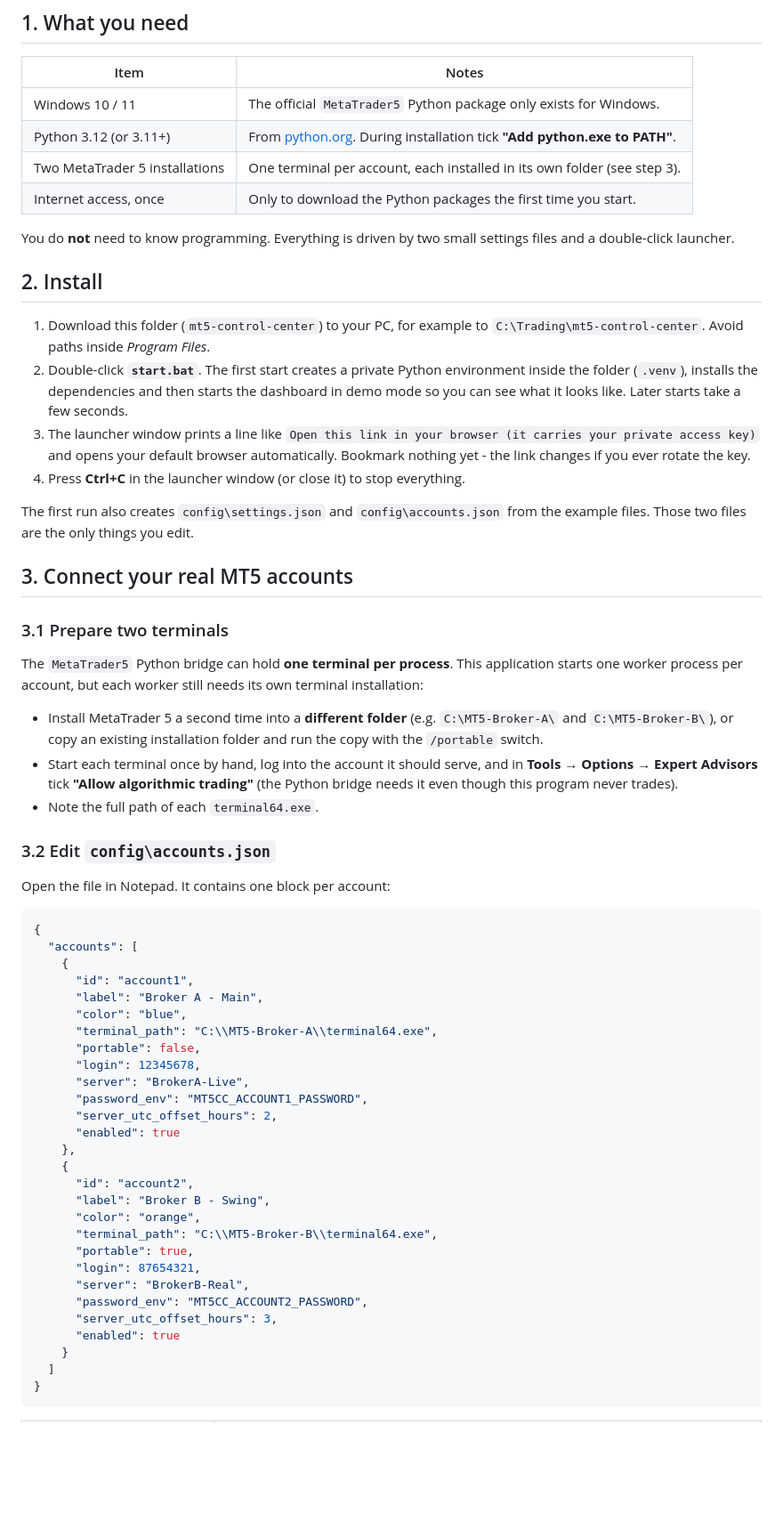
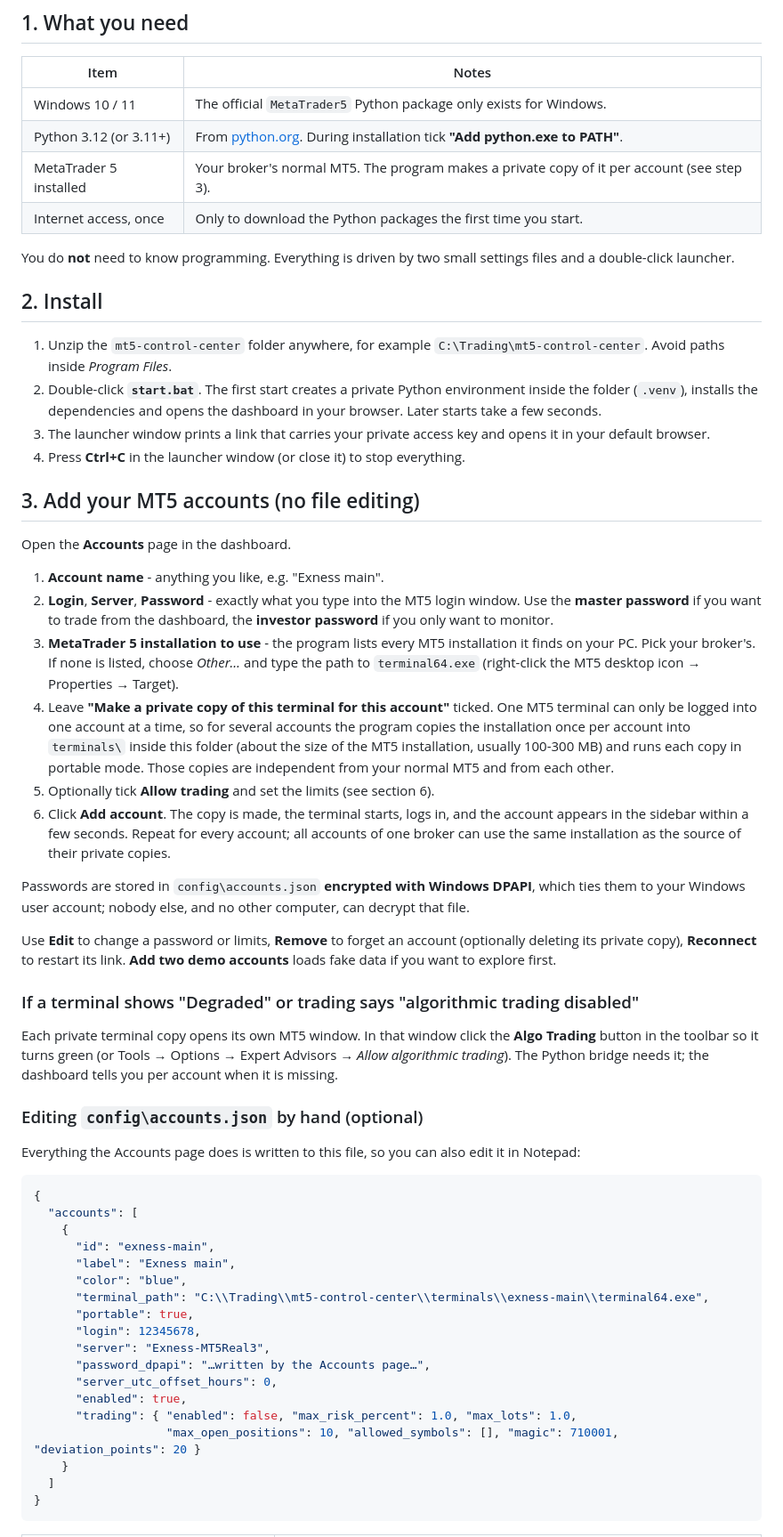
Before and after one commit to armenweb3-wq/claude-, a Markdown page: mt5-control-center/README.md, the part around one of its changes. Shown at 89% size. GitHub-like rendering; blank space fills up the shorter version.

````diff
--- a/mt5-control-center/README.md
+++ b/mt5-control-center/README.md
@@ -27,7 +27,7 @@ MetaTrader 5 accounts at once** on your own Windows computer.
 |------|-------|
 | Windows 10 / 11 | The official `MetaTrader5` Python package only exists for Windows. |
 | Python 3.12 (or 3.11+) | From [python.org](https://www.python.org/downloads/windows/). During installation tick **"Add python.exe to PATH"**. |
-| Two MetaTrader 5 installations | One terminal per account, each installed in its own folder (see step 3). |
+| MetaTrader 5 installed | Your broker's normal MT5. The program makes a private copy of it per account (see step 3). |
 | Internet access, once | Only to download the Python packages the first time you start. |
 
 You do **not** need to know programming. Everything is driven by two small
@@ -35,67 +35,76 @@ settings files and a double-click launcher.
 
 ## 2. Install
 
-1. Download this folder (`mt5-control-center`) to your PC, for example to
+1. Unzip the `mt5-control-center` folder anywhere, for example
    `C:\Trading\mt5-control-center`. Avoid paths inside *Program Files*.
 2. Double-click **`start.bat`**.
    The first start creates a private Python environment inside the folder
-   (`.venv`), installs the dependencies and then starts the dashboard in demo
-   mode so you can see what it looks like. Later starts take a few seconds.
-3. The launcher window prints a line like
-   `Open this link in your browser (it carries your private access key)` and
-   opens your default browser automatically. Bookmark nothing yet - the link
-   changes if you ever rotate the key.
+   (`.venv`), installs the dependencies and opens the dashboard in your
+   browser. Later starts take a few seconds.
+3. The launcher window prints a link that carries your private access key and
+   opens it in your default browser.
 4. Press **Ctrl+C** in the launcher window (or close it) to stop everything.
 
-The first run also creates `config\settings.json` and `config\accounts.json`
-from the example files. Those two files are the only things you edit.
+## 3. Add your MT5 accounts (no file editing)
 
-## 3. Connect your real MT5 accounts
+Open the **Accounts** page in the dashboard.
 
-### 3.1 Prepare two terminals
+1. **Account name** - anything you like, e.g. "Exness main".
+2. **Login**, **Server**, **Password** - exactly what you type into the MT5
+   login window. Use the **master password** if you want to trade from the
+   dashboard, the **investor password** if you only want to monitor.
+3. **MetaTrader 5 installation to use** - the program lists every MT5
+   installation it finds on your PC. Pick your broker's. If none is listed,
+   choose *Other…* and type the path to `terminal64.exe` (right-click the MT5
+   desktop icon → Properties → Target).
+4. Leave **"Make a private copy of this terminal for this account"** ticked.
+   One MT5 terminal can only be logged into one account at a time, so for
+   several accounts the program copies the installation once per account into
+   `terminals\` inside this folder (about the size of the MT5 installation,
+   usually 100-300 MB) and runs each copy in portable mode. Those copies are
+   independent from your normal MT5 and from each other.
+5. Optionally tick **Allow trading** and set the limits (see section 6).
+6. Click **Add account**. The copy is made, the terminal starts, logs in, and
+   the account appears in the sidebar within a few seconds. Repeat for every
+   account; all accounts of one broker can use the same installation as the
+   source of their private copies.
 
-The `MetaTrader5` Python bridge can hold **one terminal per process**. This
-application starts one worker process per account, but each worker still needs
-its own terminal installation:
+Passwords are stored in `config\accounts.json` **encrypted with Windows
+DPAPI**, which ties them to your Windows user account; nobody else, and no
+other computer, can decrypt that file.
 
-* Install MetaTrader 5 a second time into a **different folder**
-  (e.g. `C:\MT5-Broker-A\` and `C:\MT5-Broker-B\`), or copy an existing
-  installation folder and run the copy with the `/portable` switch.
-* Start each terminal once by hand, log into the account it should serve, and
-  in **Tools → Options → Expert Advisors** tick **"Allow algorithmic trading"**
-  (the Python bridge needs it even though this program never trades).
-* Note the full path of each `terminal64.exe`.
+Use **Edit** to change a password or limits, **Remove** to forget an account
+(optionally deleting its private copy), **Reconnect** to restart its link.
+**Add two demo accounts** loads fake data if you want to explore first.
 
-### 3.2 Edit `config\accounts.json`
+### If a terminal shows "Degraded" or trading says "algorithmic trading disabled"
 
-Open the file in Notepad. It contains one block per account:
+Each private terminal copy opens its own MT5 window. In that window click the
+**Algo Trading** button in the toolbar so it turns green (or Tools → Options →
+Expert Advisors → *Allow algorithmic trading*). The Python bridge needs it;
+the dashboard tells you per account when it is missing.
+
+### Editing `config\accounts.json` by hand (optional)
+
+Everything the Accounts page does is written to this file, so you can also
+edit it in Notepad:
 
 ```json
 {
   "accounts": [
     {
-      "id": "account1",
-      "label": "Broker A - Main",
+      "id": "exness-main",
+      "label": "Exness main",
       "color": "blue",
-      "terminal_path": "C:\\MT5-Broker-A\\terminal64.exe",
-      "portable": false,
+      "terminal_path": "C:\\Trading\\mt5-control-center\\terminals\\exness-main\\terminal64.exe",
+      "portable": true,
       "login": 12345678,
-      "server": "BrokerA-Live",
-      "password_env": "MT5CC_ACCOUNT1_PASSWORD",
-      "server_utc_offset_hours": 2,
-      "enabled": true
-    },
-    {
-      "id": "account2",
-      "label": "Broker B - Swing",
-      "color": "orange",
-      "terminal_path": "C:\\MT5-Broker-B\\terminal64.exe",
-      "portable": true,
-      "login": 87654321,
-      "server": "BrokerB-Real",
-      "password_env": "MT5CC_ACCOUNT2_PASSWORD",
-      "server_utc_offset_hours": 3,
-      "enabled": true
+      "server": "Exness-MT5Real3",
+      "password_dpapi": "…written by the Accounts page…",
+      "server_utc_offset_hours": 0,
+      "enabled": true,
+      "trading": { "enabled": false, "max_risk_percent": 1.0, "max_lots": 1.0,
+                   "max_open_positions": 10, "allowed_symbols": [], "magic": 710001, "deviation_points": 20 }
     }
   ]
 }
````
Also changed, not shown: other parts of mt5-control-center/README.md (+20 -41 lines), mt5-control-center/docs/accounts.png (added), 12 other files.
